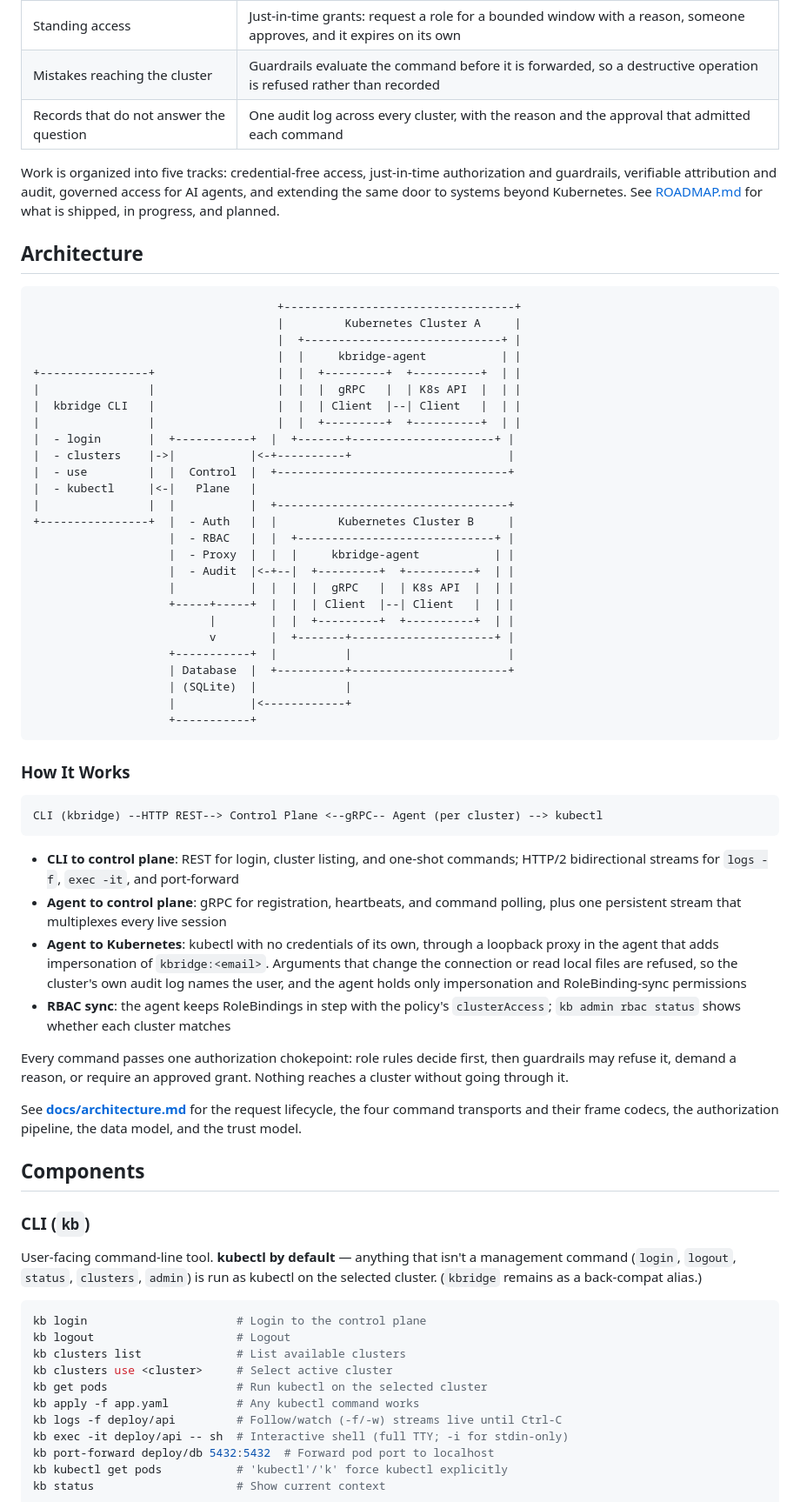
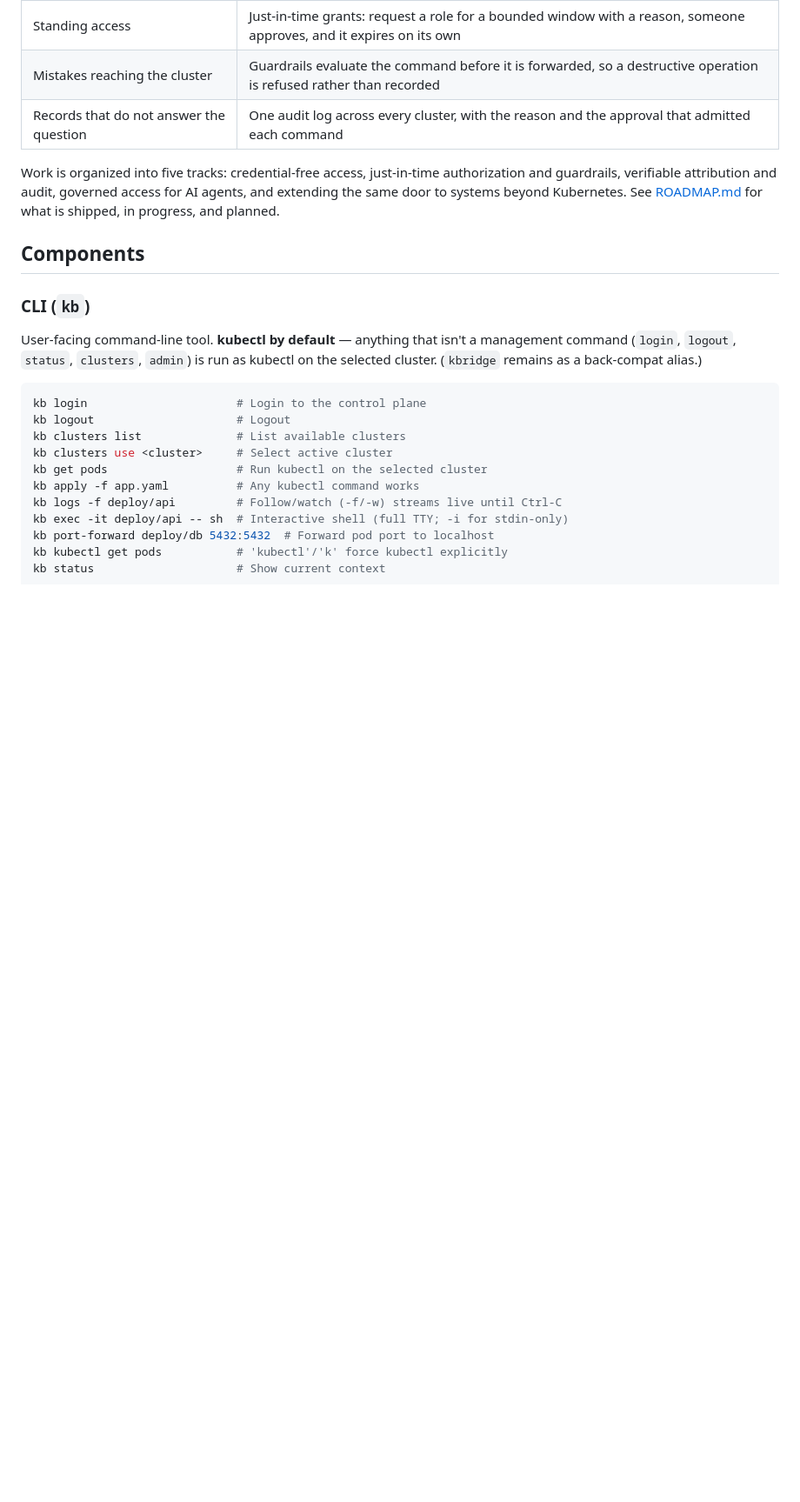
Before and after one commit to why-xn/kbridge, a Markdown page: README.md, the part around one of its changes. Shown at 87% size. GitHub-like rendering; blank space fills up the shorter version.

````diff
--- a/README.md
+++ b/README.md
@@ -80,64 +133,6 @@ Work is organized into five tracks: credential-free access, just-in-time
 authorization and guardrails, verifiable attribution and audit, governed access
 for AI agents, and extending the same door to systems beyond Kubernetes. See
 [ROADMAP.md](ROADMAP.md) for what is shipped, in progress, and planned.
-
-## Architecture
-
-```
-                                    +----------------------------------+
-                                    |         Kubernetes Cluster A     |
-                                    |  +-----------------------------+ |
-                                    |  |     kbridge-agent           | |
-+----------------+                  |  |  +---------+  +----------+  | |
-|                |                  |  |  |  gRPC   |  | K8s API  |  | |
-|  kbridge CLI   |                  |  |  | Client  |--| Client   |  | |
-|                |                  |  |  +---------+  +----------+  | |
-|  - login       |  +-----------+  |  +-------+---------------------+ |
-|  - clusters    |->|           |<-+----------+                       |
-|  - use         |  |  Control  |  +----------------------------------+
-|  - kubectl     |<-|   Plane   |
-|                |  |           |  +----------------------------------+
-+----------------+  |  - Auth   |  |         Kubernetes Cluster B     |
-                    |  - RBAC   |  |  +-----------------------------+ |
-                    |  - Proxy  |  |  |     kbridge-agent           | |
-                    |  - Audit  |<-+--|  +---------+  +----------+  | |
-                    |           |  |  |  |  gRPC   |  | K8s API  |  | |
-                    +-----+-----+  |  |  | Client  |--| Client   |  | |
-                          |        |  |  +---------+  +----------+  | |
-                          v        |  +-------+---------------------+ |
-                    +-----------+  |          |                       |
-                    | Database  |  +----------+-----------------------+
-                    | (SQLite)  |             |
-                    |           |<------------+
-                    +-----------+
-```
-
-### How It Works
-
-```
-CLI (kbridge) --HTTP REST--> Control Plane <--gRPC-- Agent (per cluster) --> kubectl
-```
-
-- **CLI to control plane**: REST for login, cluster listing, and one-shot
-  commands; HTTP/2 bidirectional streams for `logs -f`, `exec -it`, and
-  port-forward
-- **Agent to control plane**: gRPC for registration, heartbeats, and command
-  polling, plus one persistent stream that multiplexes every live session
-- **Agent to Kubernetes**: kubectl with no credentials of its own, through a
-  loopback proxy in the agent that adds impersonation of `kbridge:<email>`.
-  Arguments that change the connection or read local files are refused, so
-  the cluster's own audit log names the user, and the agent holds only
-  impersonation and RoleBinding-sync permissions
-- **RBAC sync**: the agent keeps RoleBindings in step with the policy's
-  `clusterAccess`; `kb admin rbac status` shows whether each cluster matches
-
-Every command passes one authorization chokepoint: role rules decide first, then
-guardrails may refuse it, demand a reason, or require an approved grant. Nothing
-reaches a cluster without going through it.
-
-See **[docs/architecture.md](docs/architecture.md)** for the request lifecycle,
-the four command transports and their frame codecs, the authorization pipeline,
-the data model, and the trust model.
 
 ## Components
 
````
Also changed, not shown: other parts of README.md (+55 -2 lines), docs/assets/architecture-light.gif (added), docs/assets/architecture.gif (added), docs/assets/demo-light.gif (added), 3 other files.
